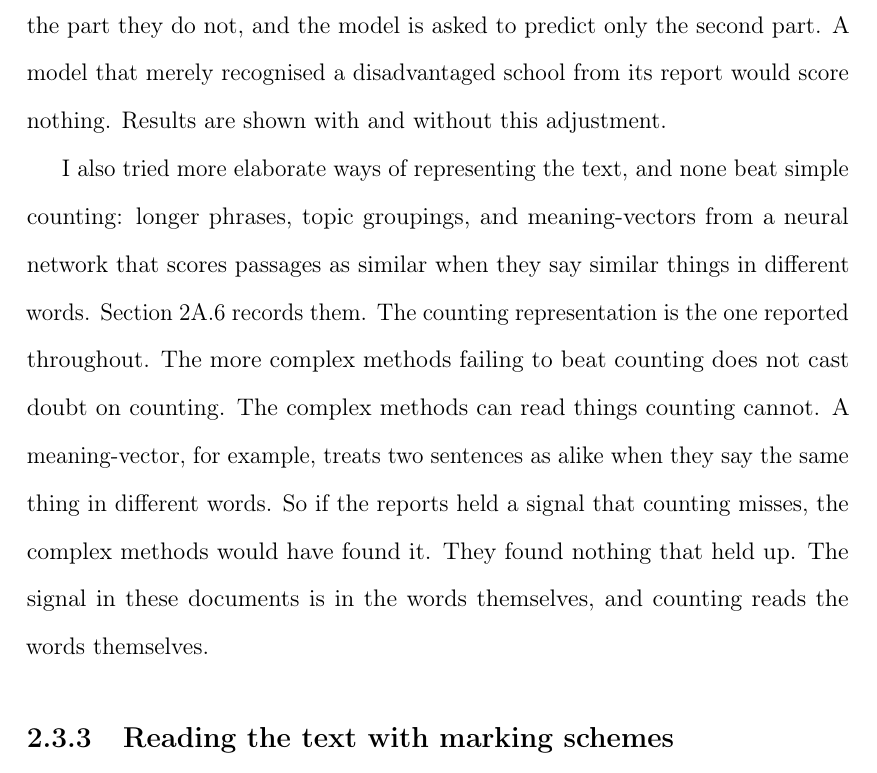
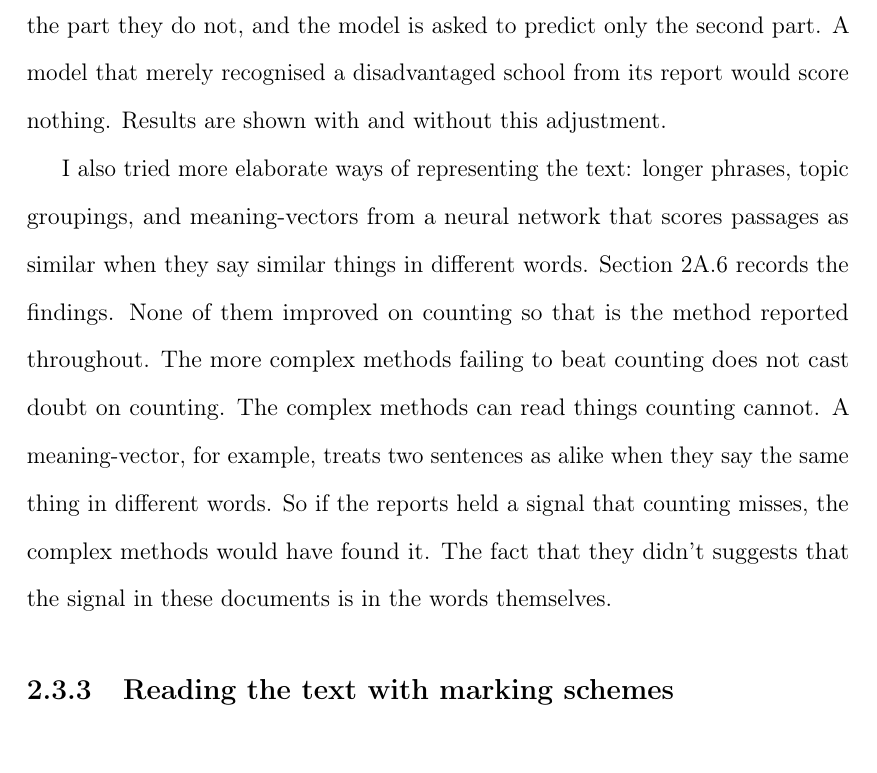
Before and after one commit to damianpphelan-cmd/phd-thesis-overleaf, a LaTeX thesis (main.tex, which reads chapters/02_paper1.tex): part of page 49 of 173, cut so that both start at the same text. Compiled offline with pdfLaTeX.

Commit message:
Damian's rewording of the complex-methods passage

```diff
--- a/chapters/02_paper1.tex
+++ b/chapters/02_paper1.tex
@@ -594,11 +594,17 @@ to predict only the second part. A model that merely recognised a
 disadvantaged school from its report would score nothing. Results are
 shown with and without this adjustment.
 
-I also tried more elaborate ways of representing the text, and none beat simple counting:
-longer phrases,
-topic groupings, and meaning-vectors from a neural network that scores passages as
+I also tried more elaborate ways of representing the text:
+longer phrases, topic groupings, and meaning-vectors from a neural network that scores passages as
 similar when they say similar
-things in different words. \cref{sec:p1_app_prediction} records them. The counting representation is the one reported throughout. The more complex methods failing to beat counting does not cast doubt on counting. The complex methods can read things counting cannot. A meaning-vector, for example, treats two sentences as alike when they say the same thing in different words. So if the reports held a signal that counting misses, the complex methods would have found it. They found nothing that held up. The signal in these documents is in the words themselves, and counting reads the words themselves.
+things in different words. \cref{sec:p1_app_prediction} records the findings. None of them
+improved on counting so that is the method reported throughout. The more complex methods
+failing to beat
+counting does not cast doubt on counting. The complex methods can read things counting cannot.
+A meaning-vector, for example, treats two sentences as alike when they say the same thing in
+different words. So if the reports held a signal that counting misses, the complex methods
+would have found it. The fact that they didn't suggests that the signal in these documents is in
+the words themselves.
 
 \subsection{Reading the text with marking schemes}
 \label{sec:p1_rubrics}
```
